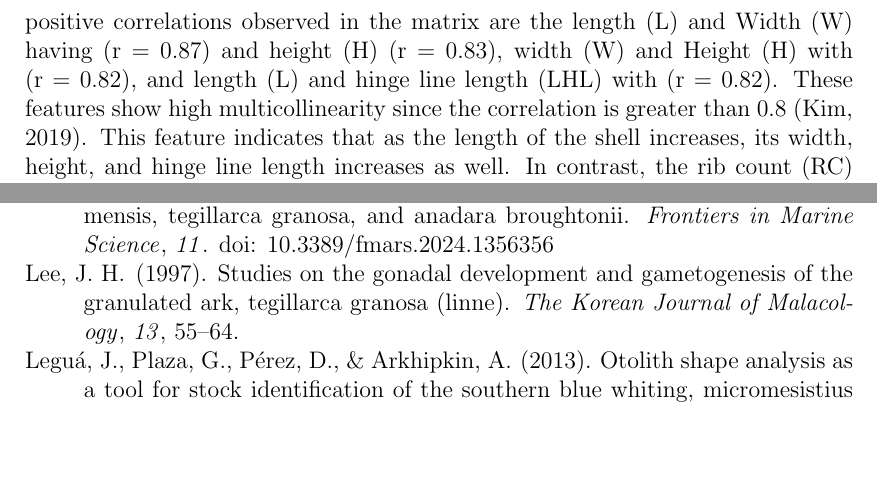
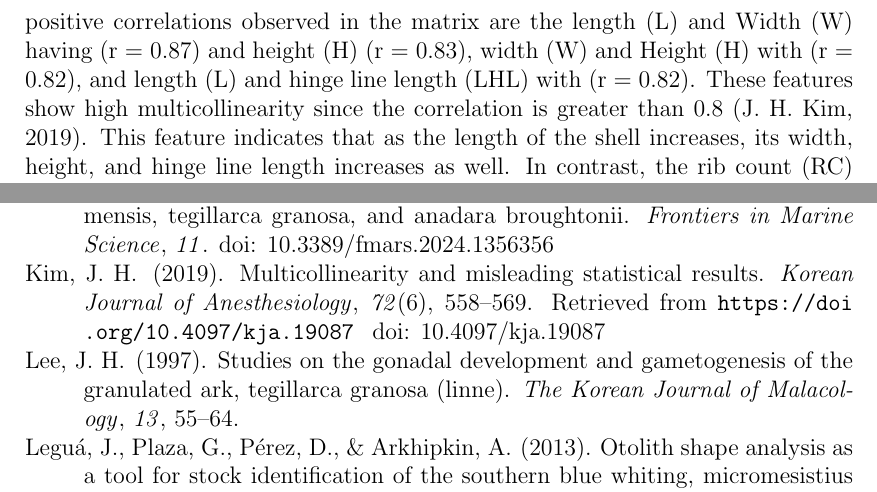
Before and after one commit to Geez-l/litoX, a LaTeX thesis (SP_Proposal_Defense_template/main.tex, which reads SP_Proposal_Defense_template/chapter_4.tex, SP_Proposal_Defense_template/myreferences.bib): two parts of pages 38 and 46 of 49, joined at a grey line, cut so that both start at the same text, the shorter picture padded with empty space. Compiled offline with pdfLaTeX.

Commit message:
references

```diff
--- a/SP_Proposal_Defense_template/chapter_4.tex
+++ b/SP_Proposal_Defense_template/chapter_4.tex
@@ -24,7 +24,7 @@ The dataset contains the morphometric measurements collected from the 77 male an
 	\label{fig:correlation-matirx}
 \end{figure}
 
-The figure~\ref{fig:correlation-matirx} shows the correlation matrix between the variables and the correlation with the target was identified and displayed in the heatmap. The positive correlations observed in the matrix are the length (L) and Width (W) having (r = 0.87) and height (H) (r = 0.83), width (W) and Height (H) with (r = 0.82), and length (L) and hinge line length (LHL) with (r = 0.82). These features show high multicollinearity since the correlation is greater than 0.8 (Kim, 2019). This feature indicates that as the length of the shell increases, its width, height, and hinge line length increases as well. In contrast, the rib count (RC) and distance of the umbos (DU) have a weak correlation from other features with (r = 0.0046) and (r = 0.28) being the highest, respectively. This indicates that features such as the rib count and distance of the umbos do not strongly depend on the length, width, and height of the shell. On the other hand, a negative weak correlation was observed between the label and some features such as the length (L) (r = -0.21),  and height (H) (r = -0.28) being the highest. This indicates that the labels (male and female) and the linear measurements show that they are not easily distinguishable but only have a small difference in the shell’s morphometric traits.
+The figure~\ref{fig:correlation-matirx} shows the correlation matrix between the variables and the correlation with the target was identified and displayed in the heatmap. The positive correlations observed in the matrix are the length (L) and Width (W) having (r = 0.87) and height (H) (r = 0.83), width (W) and Height (H) with (r = 0.82), and length (L) and hinge line length (LHL) with (r = 0.82). These features show high multicollinearity since the correlation is greater than 0.8 \cite{kim2019}. This feature indicates that as the length of the shell increases, its width, height, and hinge line length increases as well. In contrast, the rib count (RC) and distance of the umbos (DU) have a weak correlation from other features with (r = 0.0046) and (r = 0.28) being the highest, respectively. This indicates that features such as the rib count and distance of the umbos do not strongly depend on the length, width, and height of the shell. On the other hand, a negative weak correlation was observed between the label and some features such as the length (L) (r = -0.21),  and height (H) (r = -0.28) being the highest. This indicates that the labels (male and female) and the linear measurements show that they are not easily distinguishable but only have a small difference in the shell’s morphometric traits.
 
 In conclusion, the results indicates that the linear measurements such as length (L), width (W), height (H), and length of the hinge line (LHL) are dependent on each other, while the rib count (RC), and distance of the umbos (DU) are mostly independent. Moreover, the label (male and female) indicates that the linear measurements has only small differences between the label (male and female), making it hard to identify the sex of \textit{T.granosa}.
 
--- a/SP_Proposal_Defense_template/myreferences.bib
+++ b/SP_Proposal_Defense_template/myreferences.bib
@@ -607,6 +607,18 @@
 	address      = {PCA Compound, Elliptical Road, Quezon City, Philippines}
 }
 
+@article{kim2019,
+	author       = {Kim, Jong Hae},
+	title        = {Multicollinearity and Misleading Statistical Results},
+	journal      = {Korean Journal of Anesthesiology},
+	volume       = {72},
+	number       = {6},
+	pages        = {558--569},
+	year         = {2019},
+	doi          = {10.4097/kja.19087},
+	url          = {https://doi.org/10.4097/kja.19087}
+}
+
 @article{magbayao2020,
 	author = {Magbayao, Robbie and Arboleda, Edwin and Galas, Elbert},
 	year = {2020},
```
Also changed, not shown: SP_Proposal_Defense_template/main.bbl, 5 other files.
